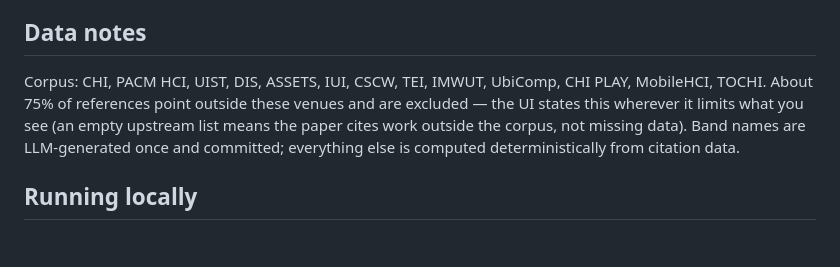
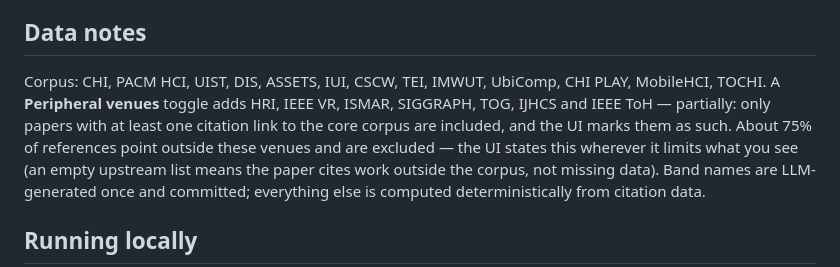
Before and after one commit to mytkymt/paper-lineage, a Markdown page: README.md, the part around one of its changes. Rendered like a GitHub page; blank space fills up the shorter version.

```diff
--- a/README.md
+++ b/README.md
@@ -58,7 +61,9 @@ A longer walkthrough: [docs/media/tutorial.mp4](docs/media/tutorial.mp4)
 ## Data notes
 
 Corpus: CHI, PACM HCI, UIST, DIS, ASSETS, IUI, CSCW, TEI, IMWUT, UbiComp, CHI PLAY,
-MobileHCI, TOCHI. About 75% of references point outside these venues and are excluded —
+MobileHCI, TOCHI. A **Peripheral venues** toggle adds HRI, IEEE VR, ISMAR, SIGGRAPH,
+TOG, IJHCS and IEEE ToH — partially: only papers with at least one citation link to
+the core corpus are included, and the UI marks them as such. About 75% of references point outside these venues and are excluded —
 the UI states this wherever it limits what you see (an empty upstream list means the
 paper cites work outside the corpus, not missing data). Band names are LLM-generated
 once and committed; everything else is computed deterministically from citation data.
```
Also changed, not shown: other parts of README.md (+5 -2 lines), docs/media/trail-paper.png, docs/media/trail-person.png, docs/media/trail-recluster.png, 2 other files.
